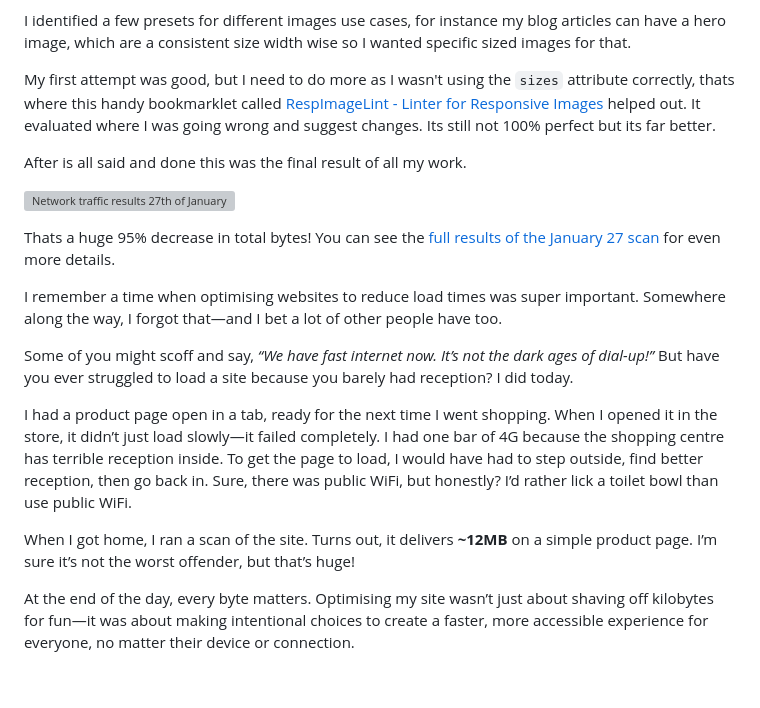
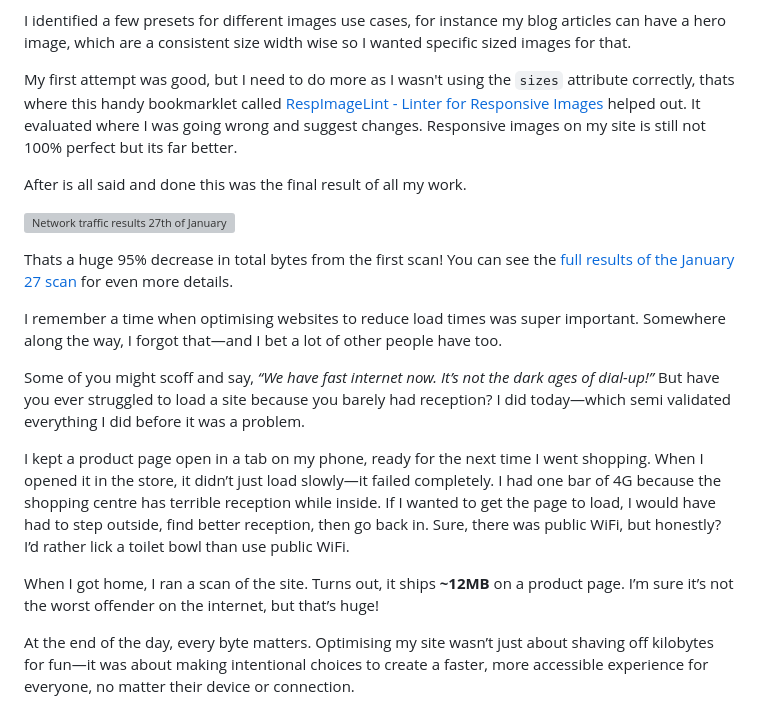
Before and after one commit to seanelliott86/personal-site, a Markdown page: src/blog/2025-01-27-845-day-update-since-i-made-a-website.md, the part around one of its changes. Drawn GitHub-style; blank space fills up the shorter version; grey boxes are pictures that could not be loaded.

```diff
--- a/src/blog/2025-01-27-845-day-update-since-i-made-a-website.md
+++ b/src/blog/2025-01-27-845-day-update-since-i-made-a-website.md
@@ -66,21 +66,21 @@ Implementing responsive images took some time. I leveraged an 11ty plugin called
 
 I identified a few presets for different images use cases, for instance my blog articles can have a hero image, which are a consistent size width wise so I wanted specific sized images for that.
 
-My first attempt was good, but I need to do more as I wasn't using the `sizes` attribute correctly, thats where this handy bookmarklet called [RespImageLint - Linter for Responsive Images](https://ausi.github.io/respimagelint/) helped out. It evaluated where I was going wrong and suggest changes. Its still not 100% perfect but its far better.
+My first attempt was good, but I need to do more as I wasn't using the `sizes` attribute correctly, thats where this handy bookmarklet called [RespImageLint - Linter for Responsive Images](https://ausi.github.io/respimagelint/) helped out. It evaluated where I was going wrong and suggest changes. Responsive images on my site is still not 100% perfect but its far better.
 
 After is all said and done this was the final result of all my work.
 
 ![Network traffic results 27th of January 2025, 8 requests, 38 kilobytes transferred, 58 kilobytes total](assets/uploads/jan-27-2025-results-final.jpg)
 
-Thats a huge 95% decrease in total bytes! You can see the [full results of the January 27 scan](https://radar.cloudflare.com/scan/17b220ab-b6e4-42c9-a652-7eee3f5073b8/summary) for even more details.
+Thats a huge 95% decrease in total bytes from the first scan! You can see the [full results of the January 27 scan](https://radar.cloudflare.com/scan/17b220ab-b6e4-42c9-a652-7eee3f5073b8/summary) for even more details.
 
 I remember a time when optimising websites to reduce load times was super important. Somewhere along the way, I forgot that—and I bet a lot of other people have too.
 
-Some of you might scoff and say, *“We have fast internet now. It’s not the dark ages of dial-up!”* But have you ever struggled to load a site because you barely had reception? I did today.
+Some of you might scoff and say, *“We have fast internet now. It’s not the dark ages of dial-up!”* But have you ever struggled to load a site because you barely had reception? I did today—which semi validated everything I did before it was a problem.
 
-I had a product page open in a tab, ready for the next time I went shopping. When I opened it in the store, it didn’t just load slowly—it failed completely. I had one bar of 4G because the shopping centre has terrible reception inside. To get the page to load, I would have had to step outside, find better reception, then go back in. Sure, there was public WiFi, but honestly? I’d rather lick a toilet bowl than use public WiFi.
+I kept a product page open in a tab on my phone, ready for the next time I went shopping. When I opened it in the store, it didn’t just load slowly—it failed completely. I had one bar of 4G because the shopping centre has terrible reception while inside. If I wanted to get the page to load, I would have had to step outside, find better reception, then go back in. Sure, there was public WiFi, but honestly? I’d rather lick a toilet bowl than use public WiFi.
 
-When I got home, I ran a scan of the site. Turns out, it delivers **~12MB** on a simple product page. I’m sure it’s not the worst offender, but that’s huge!
+When I got home, I ran a scan of the site. Turns out, it ships **~12MB** on a product page. I’m sure it’s not the worst offender on the internet, but that’s huge!
 
 At the end of the day, every byte matters. Optimising my site wasn’t just about shaving off kilobytes for fun—it was about making intentional choices to create a faster, more accessible experience for everyone, no matter their device or connection.
 
```
Also changed, not shown: other parts of src/blog/2025-01-27-845-day-update-since-i-made-a-website.md (+14 -14 lines).
